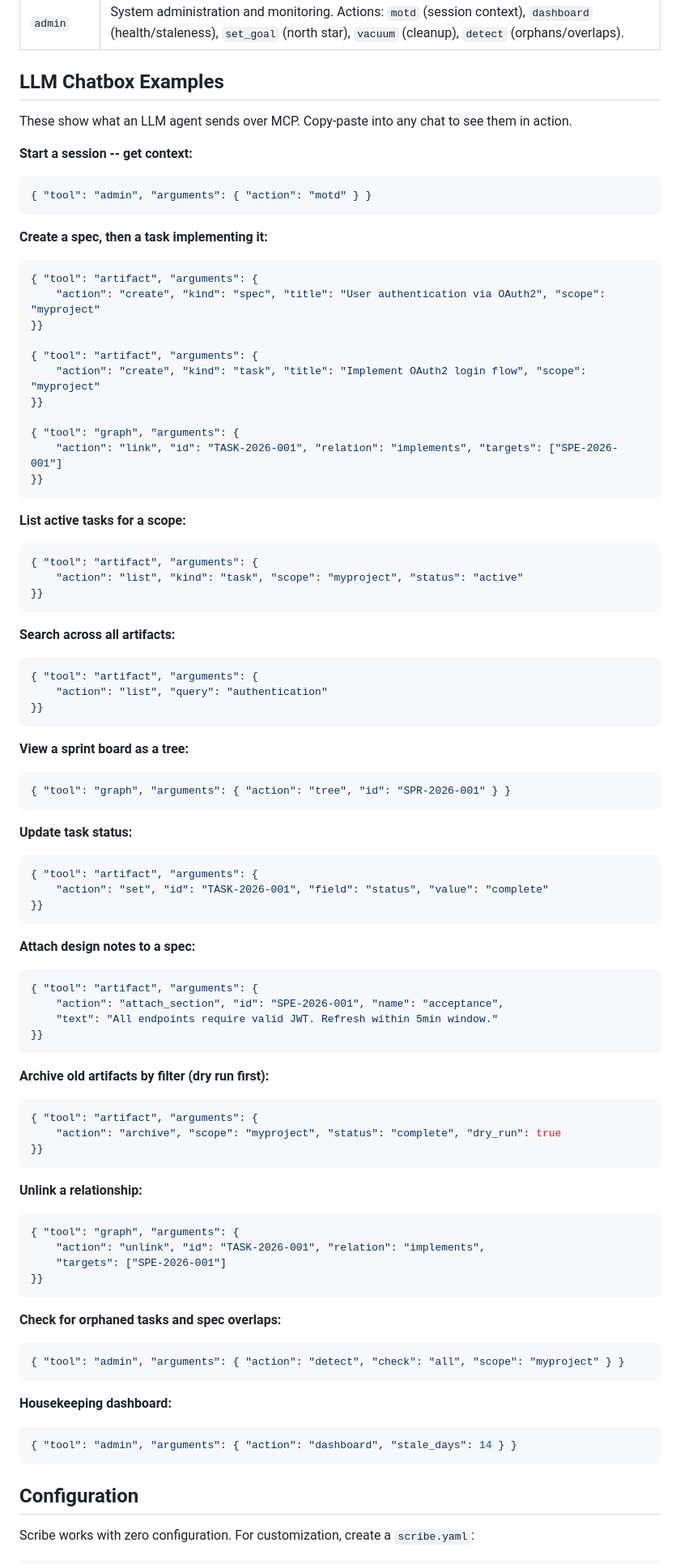
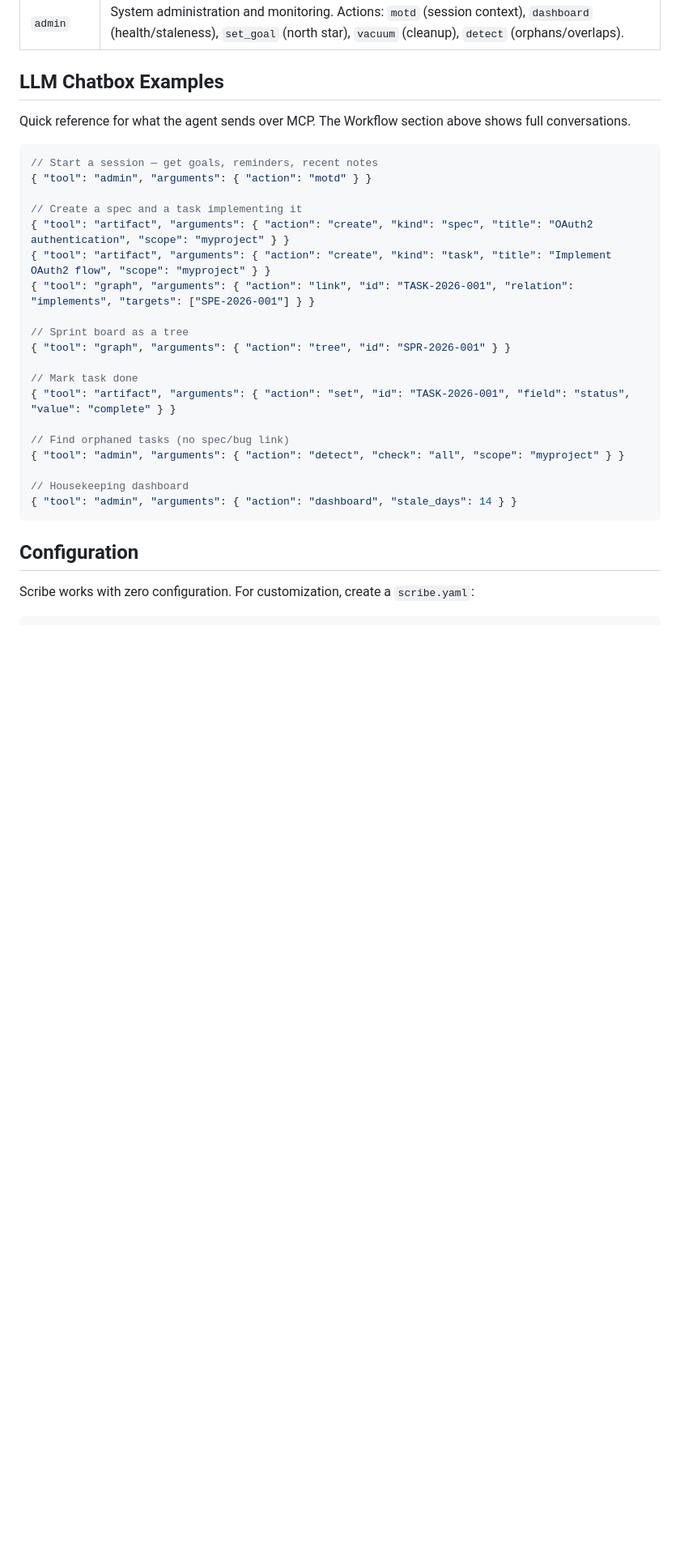
Before and after one commit to dpopsuev/scribe, a Markdown page: README.md, the part around one of its changes. Shown at 81% size. Rendered like a GitHub page; blank space fills up the shorter version.

````diff
--- a/README.md
+++ b/README.md
@@ -323,95 +311,27 @@ The vocabulary is enforced: unknown kinds are rejected with a hint to register t
 
 ## LLM Chatbox Examples
 
-These show what an LLM agent sends over MCP. Copy-paste into any chat to see them in action.
-
-**Start a session -- get context:**
+Quick reference for what the agent sends over MCP. The Workflow section above shows full conversations.
 
 ```json
+// Start a session — get goals, reminders, recent notes
 { "tool": "admin", "arguments": { "action": "motd" } }
-```
 
-**Create a spec, then a task implementing it:**
+// Create a spec and a task implementing it
+{ "tool": "artifact", "arguments": { "action": "create", "kind": "spec", "title": "OAuth2 authentication", "scope": "myproject" } }
+{ "tool": "artifact", "arguments": { "action": "create", "kind": "task", "title": "Implement OAuth2 flow", "scope": "myproject" } }
+{ "tool": "graph", "arguments": { "action": "link", "id": "TASK-2026-001", "relation": "implements", "targets": ["SPE-2026-001"] } }
 
-```json
-{ "tool": "artifact", "arguments": {
-    "action": "create", "kind": "spec", "title": "User authentication via OAuth2", "scope": "myproject"
-}}
+// Sprint board as a tree
+{ "tool": "graph", "arguments": { "action": "tree", "id": "SPR-2026-001" } }
 
-{ "tool": "artifact", "arguments": {
-    "action": "create", "kind": "task", "title": "Implement OAuth2 login flow", "scope": "myproject"
-}}
+// Mark task done
+{ "tool": "artifact", "arguments": { "action": "set", "id": "TASK-2026-001", "field": "status", "value": "complete" } }
 
-{ "tool": "graph", "arguments": {
-    "action": "link", "id": "TASK-2026-001", "relation": "implements", "targets": ["SPE-2026-001"]
-}}
-```
+// Find orphaned tasks (no spec/bug link)
+{ "tool": "admin", "arguments": { "action": "detect", "check": "all", "scope": "myproject" } }
 
-**List active tasks for a scope:**
-
-```json
-{ "tool": "artifact", "arguments": {
-    "action": "list", "kind": "task", "scope": "myproject", "status": "active"
-}}
-```
-
-**Search across all artifacts:**
-
-```json
-{ "tool": "artifact", "arguments": {
-    "action": "list", "query": "authentication"
-}}
-```
-
-**View a sprint board as a tree:**
-
-```json
-{ "tool": "graph", "arguments": { "action": "tree", "id": "SPR-2026-001" } }
-```
-
-**Update task status:**
-
-```json
-{ "tool": "artifact", "arguments": {
-    "action": "set", "id": "TASK-2026-001", "field": "status", "value": "complete"
-}}
-```
-
-**Attach design notes to a spec:**
-
-```json
-{ "tool": "artifact", "arguments": {
-    "action": "attach_section", "id": "SPE-2026-001", "name": "acceptance",
-    "text": "All endpoints require valid JWT. Refresh within 5min window."
-}}
-```
-
-**Archive old artifacts by filter (dry run first):**
-
-```json
-{ "tool": "artifact", "arguments": {
-    "action": "archive", "scope": "myproject", "status": "complete", "dry_run": true
-}}
-```
-
-**Unlink a relationship:**
-
-```json
-{ "tool": "graph", "arguments": {
-    "action": "unlink", "id": "TASK-2026-001", "relation": "implements",
-    "targets": ["SPE-2026-001"]
-}}
-```
-
-**Check for orphaned tasks and spec overlaps:**
-
-```json
-{ "tool": "admin", "arguments": { "action": "detect", "check": "all", "scope": "myproject" } }
-```
-
-**Housekeeping dashboard:**
-
-```json
+// Housekeeping dashboard
 { "tool": "admin", "arguments": { "action": "dashboard", "stale_days": 14 } }
 ```
 
````
Also changed, not shown: other parts of README.md (+108 -120 lines).
